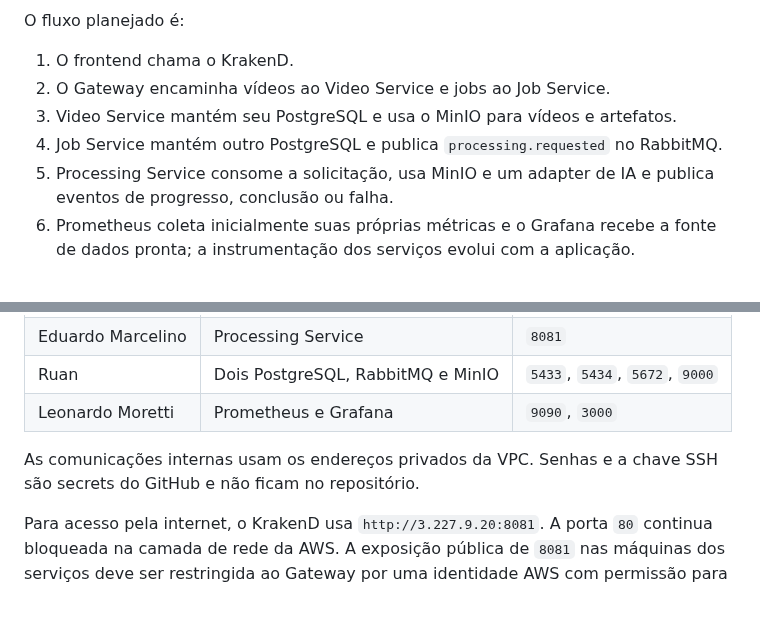
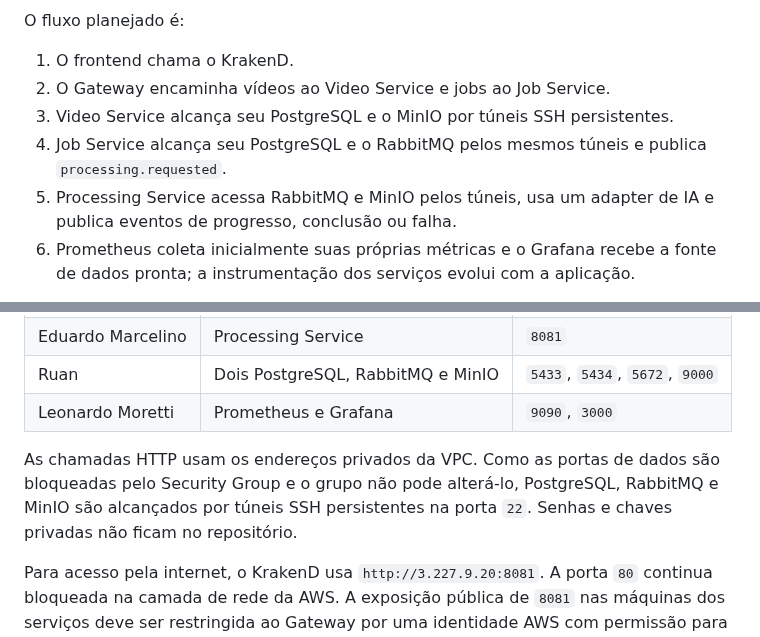
Before and after one commit to djairofilho/video-insight, a Markdown page: docs/entrega-1.md, 2 parts joined by grey strips. Rendered like a GitHub page; blank space fills up the shorter version.

```diff
--- a/docs/entrega-1.md
+++ b/docs/entrega-1.md
@@ -33,11 +33,11 @@ O fluxo planejado é:
 
 1. O frontend chama o KrakenD.
 2. O Gateway encaminha vídeos ao Video Service e jobs ao Job Service.
-3. Video Service mantém seu PostgreSQL e usa o MinIO para vídeos e artefatos.
-4. Job Service mantém outro PostgreSQL e publica `processing.requested` no
-   RabbitMQ.
-5. Processing Service consome a solicitação, usa MinIO e um adapter de IA e
-   publica eventos de progresso, conclusão ou falha.
+3. Video Service alcança seu PostgreSQL e o MinIO por túneis SSH persistentes.
+4. Job Service alcança seu PostgreSQL e o RabbitMQ pelos mesmos túneis e publica
+   `processing.requested`.
+5. Processing Service acessa RabbitMQ e MinIO pelos túneis, usa um adapter de IA
+   e publica eventos de progresso, conclusão ou falha.
 6. Prometheus coleta inicialmente suas próprias métricas e o Grafana recebe a
    fonte de dados pronta; a instrumentação dos serviços evolui com a aplicação.
 
@@ -55,8 +55,10 @@ ao provedor de IA; o Job Service persiste o estado comunicado pelos eventos.
 | Ruan | Dois PostgreSQL, RabbitMQ e MinIO | `5433`, `5434`, `5672`, `9000` |
 | Leonardo Moretti | Prometheus e Grafana | `9090`, `3000` |
 
-As comunicações internas usam os endereços privados da VPC. Senhas e a chave
-SSH são secrets do GitHub e não ficam no repositório.
+As chamadas HTTP usam os endereços privados da VPC. Como as portas de dados são
+bloqueadas pelo Security Group e o grupo não pode alterá-lo, PostgreSQL,
+RabbitMQ e MinIO são alcançados por túneis SSH persistentes na porta `22`.
+Senhas e chaves privadas não ficam no repositório.
 
 Para acesso pela internet, o KrakenD usa `http://3.227.9.20:8081`. A porta `80`
 continua bloqueada na camada de rede da AWS. A exposição pública de `8081` nas
```
Also changed, not shown: infrastructure/aws/README.md (+14 -0 lines), docs/arquiteturas/videos-ia-aws.png, 2 other files.
